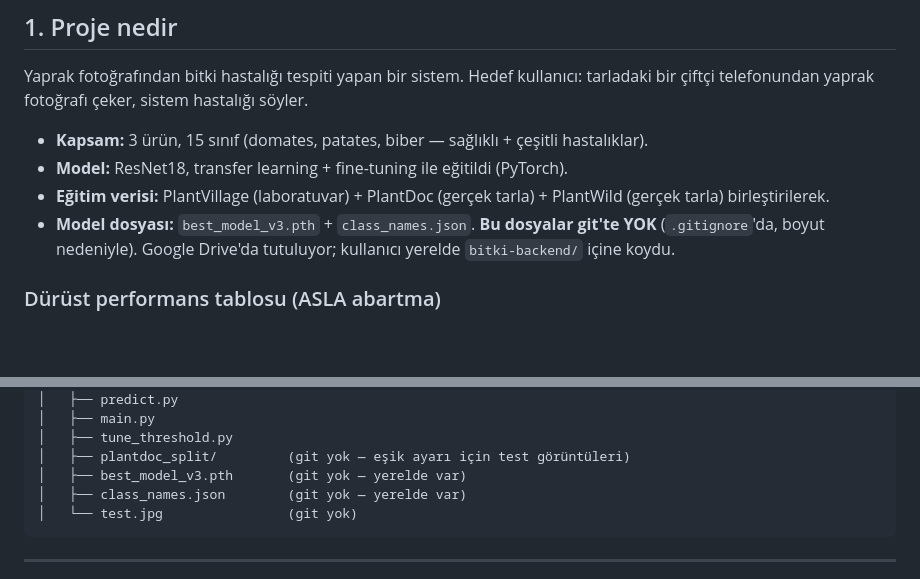
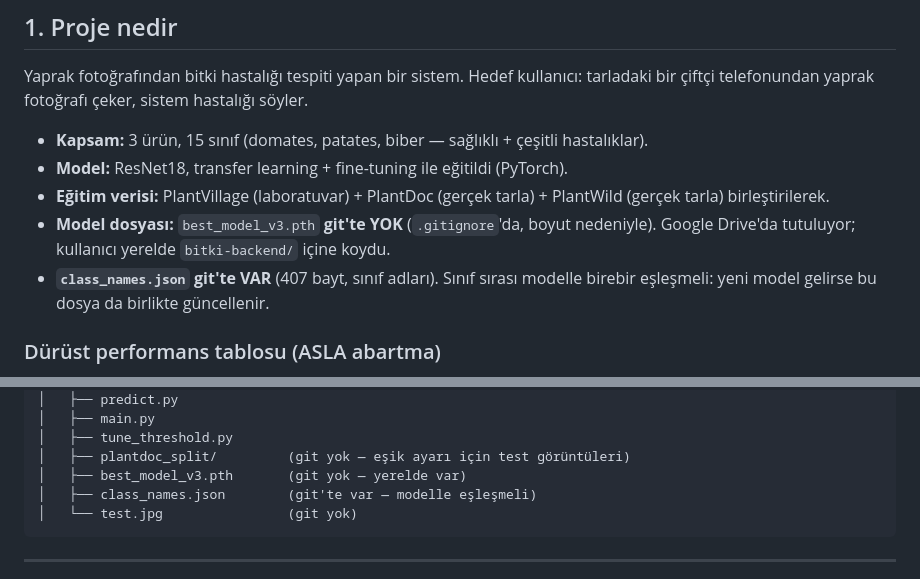
Before and after one commit to yusufsmnc/bitki-hastalik-tespiti, a Markdown page: CLAUDE.md, 2 parts joined by grey strips. GitHub-like rendering; blank space fills up the shorter version.

````diff
--- a/CLAUDE.md
+++ b/CLAUDE.md
@@ -11,7 +11,8 @@ Yaprak fotoğrafından bitki hastalığı tespiti yapan bir sistem. Hedef kullan
 - **Kapsam:** 3 ürün, 15 sınıf (domates, patates, biber — sağlıklı + çeşitli hastalıklar).
 - **Model:** ResNet18, transfer learning + fine-tuning ile eğitildi (PyTorch).
 - **Eğitim verisi:** PlantVillage (laboratuvar) + PlantDoc (gerçek tarla) + PlantWild (gerçek tarla) birleştirilerek.
-- **Model dosyası:** `best_model_v3.pth` + `class_names.json`. **Bu dosyalar git'te YOK** (`.gitignore`'da, boyut nedeniyle). Google Drive'da tutuluyor; kullanıcı yerelde `bitki-backend/` içine koydu.
+- **Model dosyası:** `best_model_v3.pth` **git'te YOK** (`.gitignore`'da, boyut nedeniyle). Google Drive'da tutuluyor; kullanıcı yerelde `bitki-backend/` içine koydu.
+- **`class_names.json` git'te VAR** (407 bayt, sınıf adları). Sınıf sırası modelle birebir eşleşmeli: yeni model gelirse bu dosya da birlikte güncellenir.
 
 ### Dürüst performans tablosu (ASLA abartma)
 - Laboratuvar test doğruluğu: ~%99
@@ -45,7 +46,7 @@ bitki-hastalik-tespiti/         (git deposu kökü)
 │   ├── tune_threshold.py
 │   ├── plantdoc_split/         (git yok — eşik ayarı için test görüntüleri)
 │   ├── best_model_v3.pth       (git yok — yerelde var)
-│   ├── class_names.json        (git yok — yerelde var)
+│   ├── class_names.json        (git'te var — modelle eşleşmeli)
 │   └── test.jpg                (git yok)
 ```
 
````
Also changed, not shown: README.md (+15 -10 lines).
